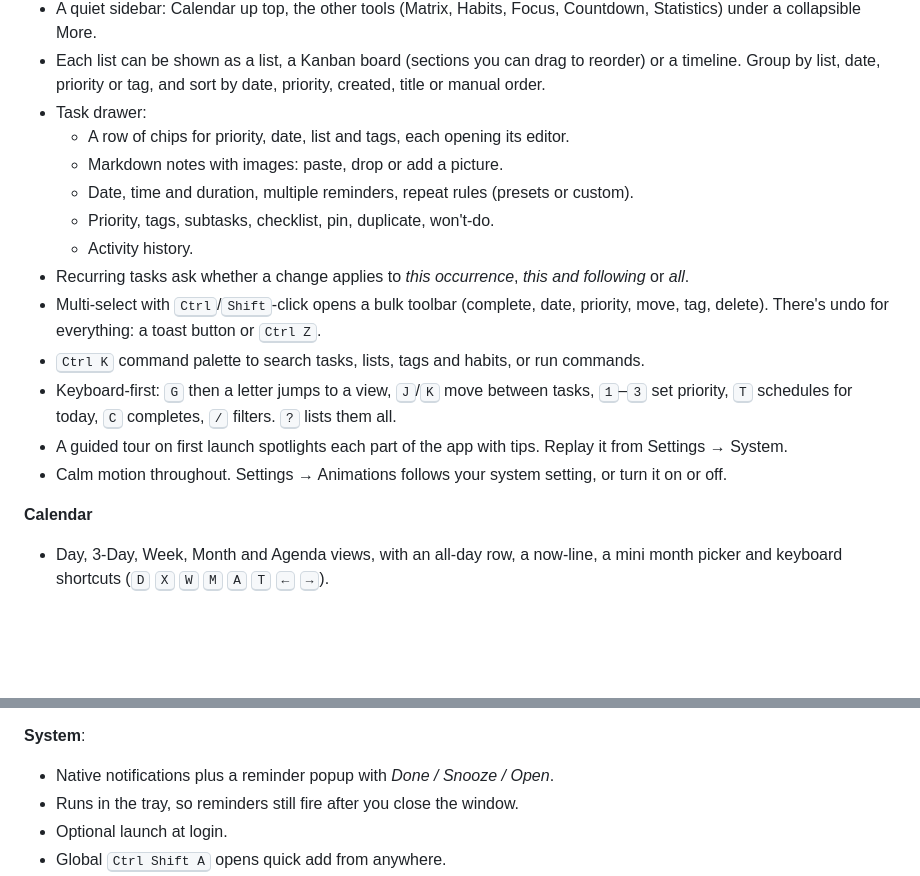
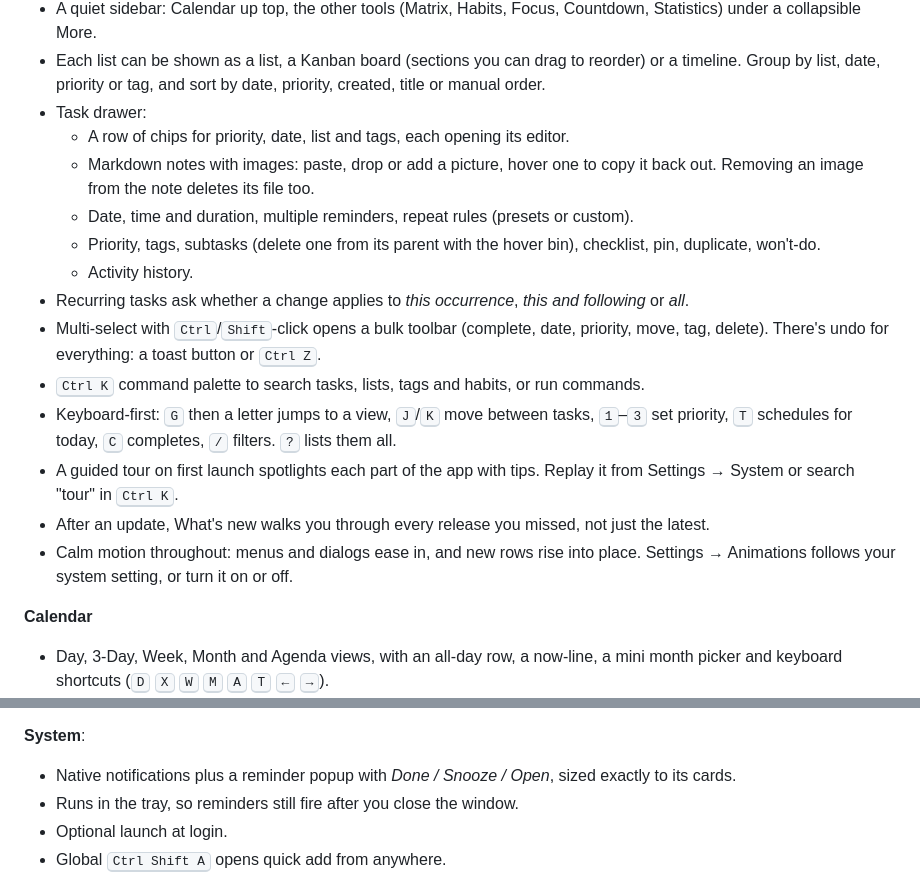
Before and after one commit to prpiece/momentum, a Markdown page: README.md, 2 parts joined by grey strips. Drawn GitHub-style; blank space fills up the shorter version.

Commit message:
README: features through v0.9.1
Co-Authored-By: Claude Opus 5.5 <noreply@anthropic.com>

```diff
--- a/README.md
+++ b/README.md
@@ -26,16 +26,17 @@
 - Each list can be shown as a list, a Kanban board (sections you can drag to reorder) or a timeline. Group by list, date, priority or tag, and sort by date, priority, created, title or manual order.
 - Task drawer:
   - A row of chips for priority, date, list and tags, each opening its editor.
-  - Markdown notes with images: paste, drop or add a picture.
+  - Markdown notes with images: paste, drop or add a picture, hover one to copy it back out. Removing an image from the note deletes its file too.
   - Date, time and duration, multiple reminders, repeat rules (presets or custom).
-  - Priority, tags, subtasks, checklist, pin, duplicate, won't-do.
+  - Priority, tags, subtasks (delete one from its parent with the hover bin), checklist, pin, duplicate, won't-do.
   - Activity history.
 - Recurring tasks ask whether a change applies to *this occurrence*, *this and following* or *all*.
 - Multi-select with <kbd>Ctrl</kbd>/<kbd>Shift</kbd>-click opens a bulk toolbar (complete, date, priority, move, tag, delete). There's undo for everything: a toast button or <kbd>Ctrl Z</kbd>.
 - <kbd>Ctrl K</kbd> command palette to search tasks, lists, tags and habits, or run commands.
 - Keyboard-first: <kbd>G</kbd> then a letter jumps to a view, <kbd>J</kbd>/<kbd>K</kbd> move between tasks, <kbd>1</kbd>–<kbd>3</kbd> set priority, <kbd>T</kbd> schedules for today, <kbd>C</kbd> completes, <kbd>/</kbd> filters. <kbd>?</kbd> lists them all.
-- A guided tour on first launch spotlights each part of the app with tips. Replay it from Settings → System.
-- Calm motion throughout. Settings → Animations follows your system setting, or turn it on or off.
+- A guided tour on first launch spotlights each part of the app with tips. Replay it from Settings → System or search "tour" in <kbd>Ctrl K</kbd>.
+- After an update, What's new walks you through every release you missed, not just the latest.
+- Calm motion throughout: menus and dialogs ease in, and new rows rise into place. Settings → Animations follows your system setting, or turn it on or off.
 
 **Calendar**
 - Day, 3-Day, Week, Month and Agenda views, with an all-day row, a now-line, a mini month picker and keyboard shortcuts (<kbd>D</kbd> <kbd>X</kbd> <kbd>W</kbd> <kbd>M</kbd> <kbd>A</kbd> <kbd>T</kbd> <kbd>←</kbd> <kbd>→</kbd>).
@@ -60,7 +61,7 @@
 **Voice (optional)**: hold <kbd>Ctrl Alt Space</kbd> (changeable) and speak a task, e.g. "call mom tomorrow at 5 priority high list family". Speech recognition runs on your computer with NVIDIA Parakeet after a one-time 482 MB download from Settings → Voice. Say commands too: "open inbox", "pause focus", "open mini window", or "finished <task>" (confirmed before it ticks anything).
 
 **System**:
-- Native notifications plus a reminder popup with *Done / Snooze / Open*.
+- Native notifications plus a reminder popup with *Done / Snooze / Open*, sized exactly to its cards.
 - Runs in the tray, so reminders still fire after you close the window.
 - Optional launch at login.
 - Global <kbd>Ctrl Shift A</kbd> opens quick add from anywhere.
```
